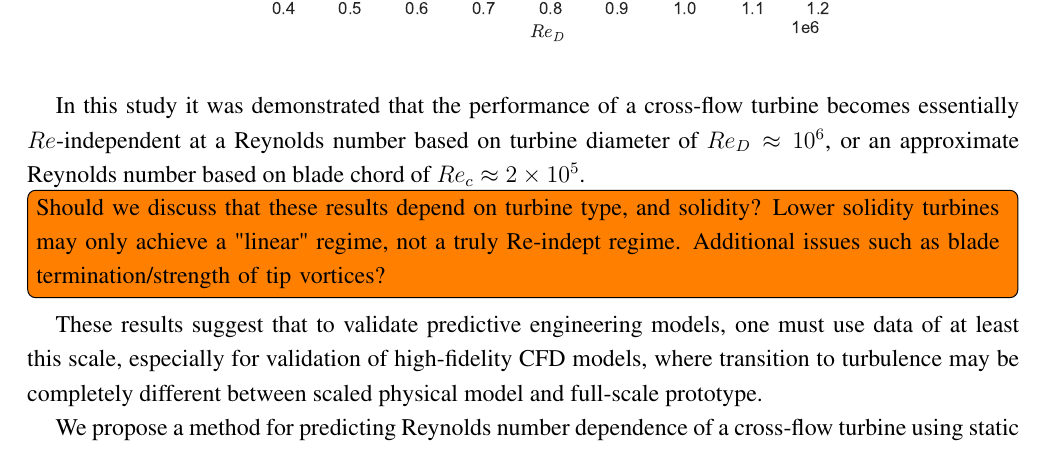
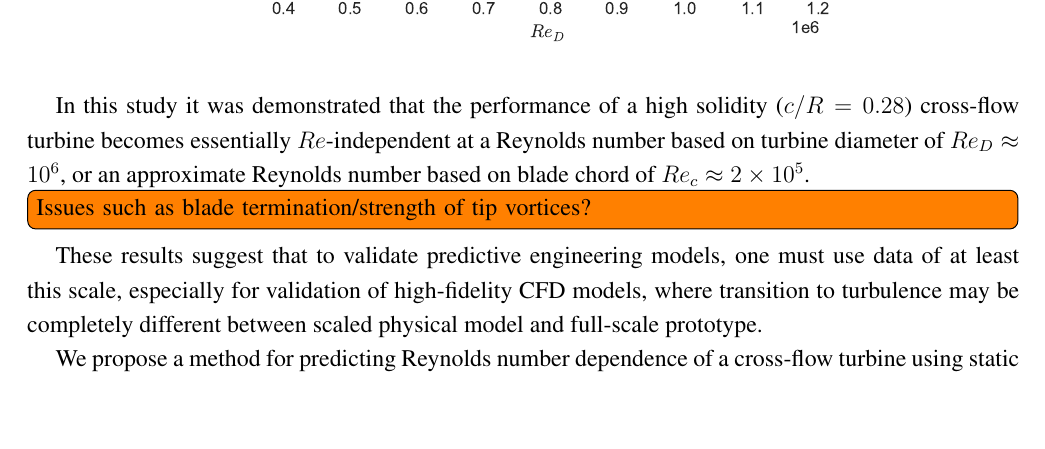
Before and after one commit to petebachant/CFT-Re-dep-paper, a LaTeX paper (paper.tex): part of page 16 of 18, cut so that both start at the same text, the shorter picture padded with empty space. Compiled offline with pdfLaTeX.

Commit message:
Use high solidity in conclusion

```diff
--- a/paper.tex
+++ b/paper.tex
@@ -750,15 +750,13 @@ model Reynolds number is too low.
 
 \section{Conclusions}
 
-In this study it was demonstrated that the performance of a cross-flow turbine
-becomes essentially $Re$-independent at a Reynolds number based on turbine
-diameter of $Re_D \approx 10^6$, or an approximate Reynolds number based on
-blade chord of $Re_c \approx 2 \times 10^5$.
+In this study it was demonstrated that the performance of a high solidity
+($c/R=0.28$) cross-flow turbine becomes essentially $Re$-independent at a
+Reynolds number based on turbine diameter of $Re_D \approx 10^6$, or an
+approximate Reynolds number based on blade chord of $Re_c \approx 2 \times
+10^5$.
 
-\todo[inline]{Should we discuss that these results depend on turbine type, and
-solidity? Lower solidity turbines may only achieve a "linear" regime, not a
-truly Re-indept regime. Additional issues such as blade termination/strength of
-tip vortices?}
+\todo[inline]{Issues such as blade termination/strength of tip vortices?}
 
 These results suggest that to validate predictive engineering models, one must
 use data of at least this scale, especially for validation of high-fidelity CFD
```
